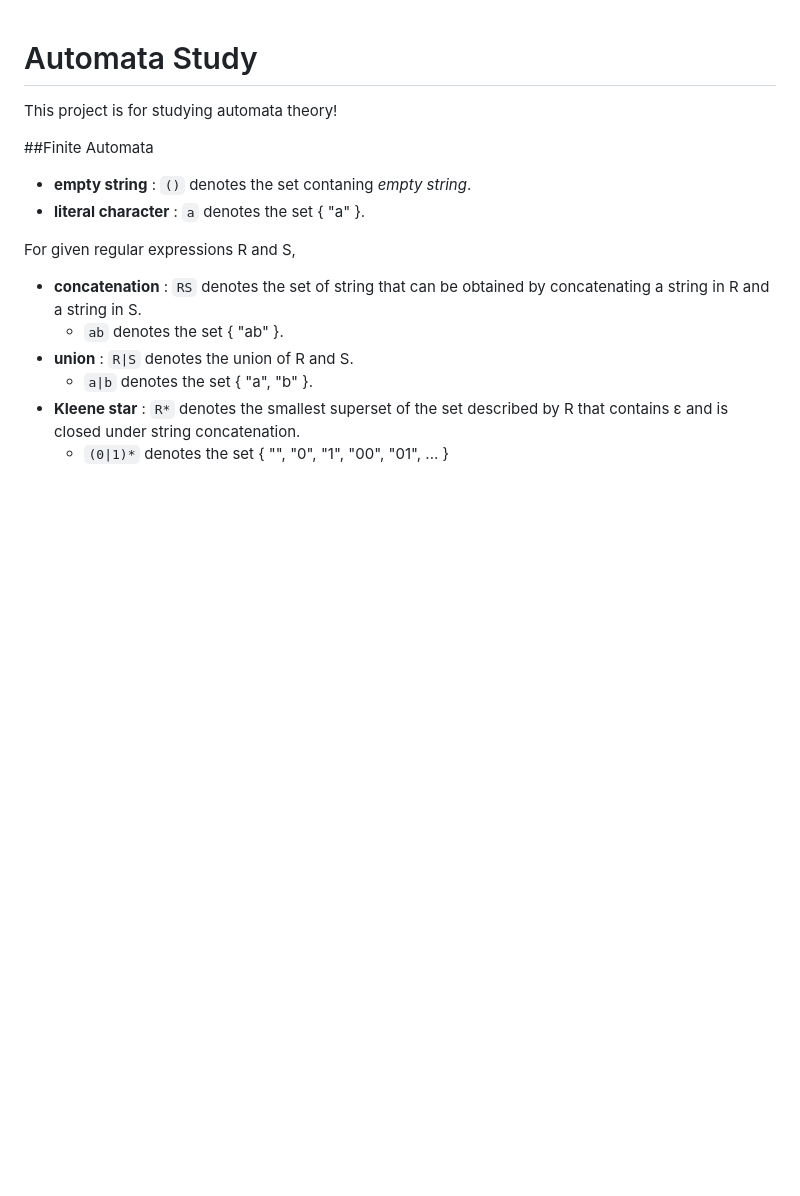
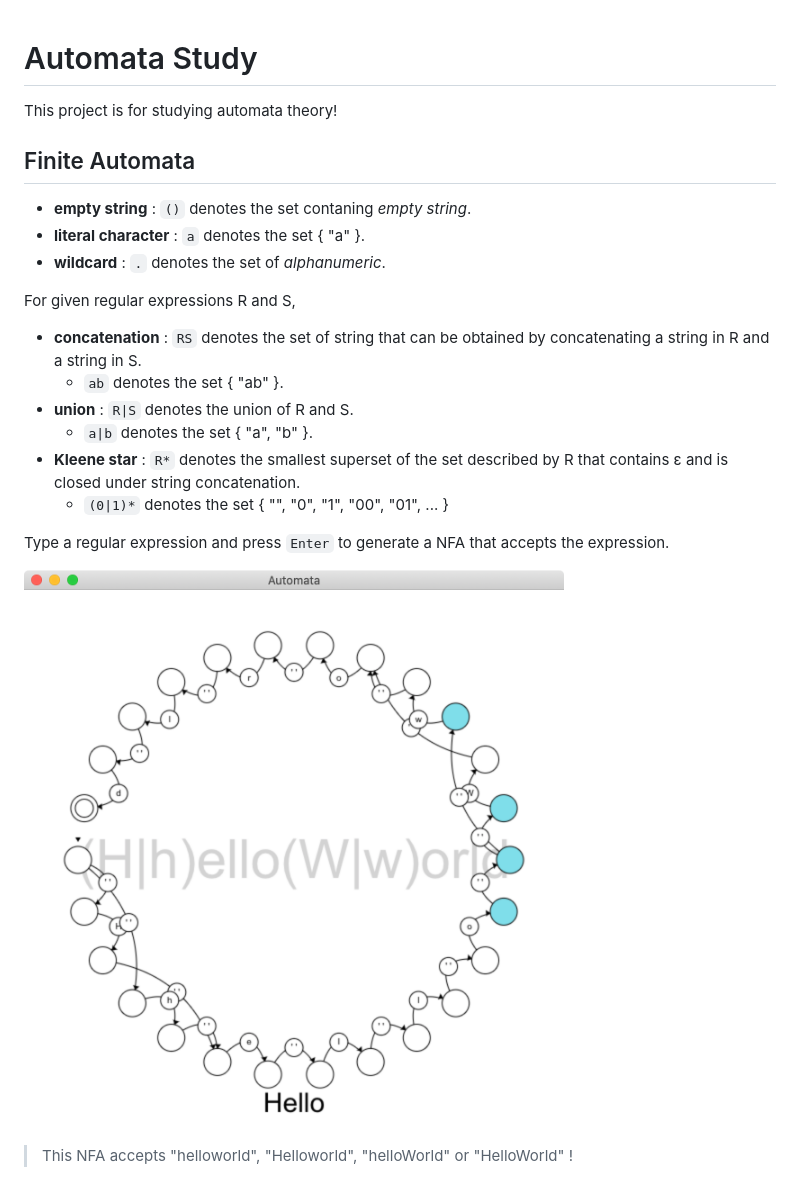
Before and after one commit to cdltlehf/Automata, a Markdown page: README.md, the part around the change. Rendered like a GitHub page; pictures changed too: images/screenshot.png (added); blank space fills up the shorter version.

```diff
--- a/README.md
+++ b/README.md
@@ -1,10 +1,12 @@
 Automata Study
-===
+==
 This project is for studying automata theory!
 
-##Finite Automata
+Finite Automata
+--
 - **empty string** : `()` denotes the set contaning *empty string*.
 - **literal character** : `a` denotes the set { "a" }.
+- **wildcard** : `.` denotes the set of *alphanumeric*.
 
 For given regular expressions R and S,
 
@@ -14,3 +16,8 @@ For given regular expressions R and S,
 	- `a|b` denotes the set { "a", "b" }.
 - **Kleene star** : `R*` denotes the smallest superset of the set described by R that contains ε and is closed under string concatenation.
 	- `(0|1)*` denotes the set { "", "0", "1", "00", "01", ... }
+
+Type a regular expression and press `Enter` to generate a NFA that accepts the expression.
+
+![screenshot](./images/screenshot.png)
+> This NFA accepts "helloworld", "Helloworld", "helloWorld" or "HelloWorld" !
```
Also changed, not shown: 2 other files.
